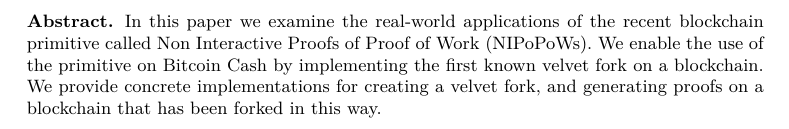
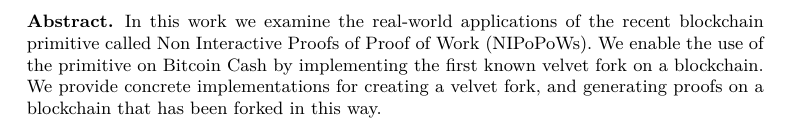
Before and after one commit to gtklocker/thesis, a LaTeX paper (paper.tex): part of page 2 of 8, cut so that both start at the same text. Compiled offline with pdfLaTeX.

Commit message:
paper -> work

```diff
--- a/paper.tex
+++ b/paper.tex
@@ -14,7 +14,7 @@
 \newpage
 
 \begin{abstract}
-  In this paper we examine the real-world applications of the recent blockchain
+  In this work we examine the real-world applications of the recent blockchain
   primitive called Non Interactive Proofs of Proof of Work (NIPoPoWs). We
   enable the use of the primitive on Bitcoin Cash by implementing the first
   known velvet fork on a blockchain. We provide concrete implementations for
```
